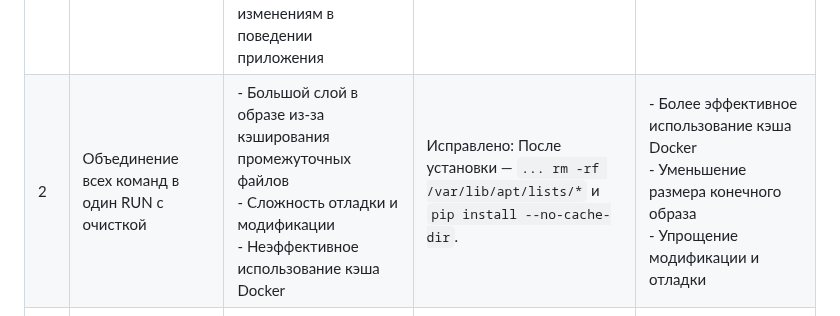
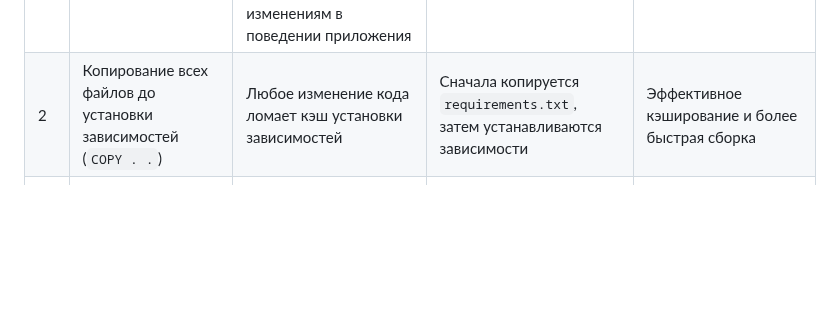
Before and after one commit to Tran16062002/Cloud_DevOps, a Markdown page: Lab2/README.md, the part around the change. GitHub-like rendering; blank space fills up the shorter version.

```diff
--- a/Lab2/README.md
+++ b/Lab2/README.md
@@ -83,7 +83,7 @@ flask==2.3.3
 | № | Плохая практика | Почему плохо | Как исправлено | Результат |
 |---|------------------|---------------|----------------|--------|
 | 1 | Использование `ubuntu:latest` без конкретной версии |-  `latest` нестабилен и может меняться со временем<br/> - Сборки в разное время могут использовать разные версии ОС<br/> - Невозможно гарантировать воспроизводимость сборок<br/> - Может привести к неожиданным изменениям в поведении приложения | Фиксирована версия (`FROM ubuntu:20.04`) | - Гарантированная воспроизводимость сборок<br/> - Контроль за версией базового образа<br/> - Предсказуемое поведение приложения |
-| 2 | Объединение всех команд в один RUN с очисткой | - Большой слой в образе из-за кэширования промежуточных файлов<br/> - Сложность отладки и модификации<br/> - Неэффективное использование кэша Docker | Исправлено: После установки — `... rm -rf /var/lib/apt/lists/*` и `pip install --no-cache-dir`. | - Более эффективное использование кэша Docker<br/> - Уменьшение размера конечного образа<br/> - Упрощение модификации и отладки |
+| 2 | Копирование всех файлов до установки зависимостей (`COPY . .`) | Любое изменение кода ломает кэш установки зависимостей | Сначала копируется `requirements.txt`, затем устанавливаются зависимости | Эффективное кэширование и более быстрая сборка |
 | 3 | Запуск от имени root пользователя | - Повышение привилегий создает угрозу безопасности<br/> - При компрометации контейнера атакующий получает root-доступ<br/> - Нарушает принцип минимальных привилегий | Объединили команды (`RUN groupadd -r myuser && useradd -r -g myuser myuser` и  `USER myuser` ) | - Улучшенная безопасность<br/> - Ограничение прав при компрометации контейнера<br/> - Соответствие best practices безопасности |
 ## 6. Плохие практики при работе с контейнерами
 ### Хранить данные внутри контейнера
```
